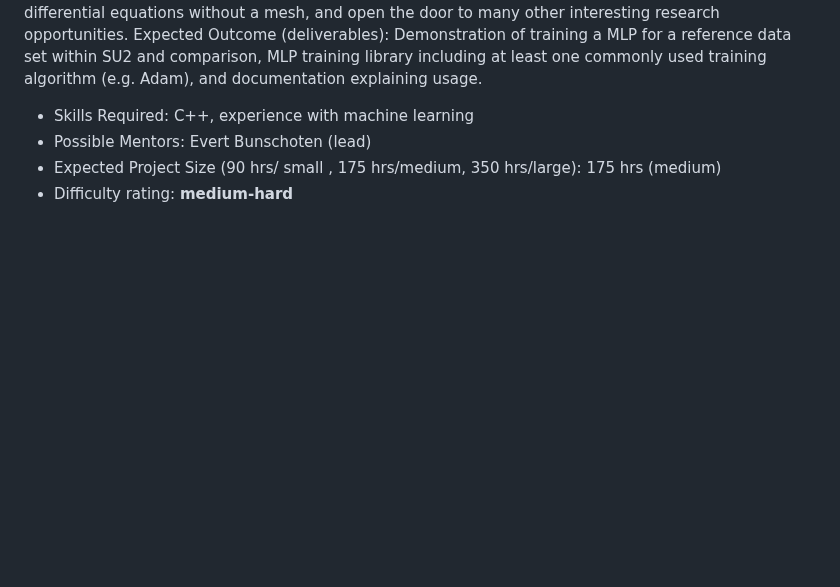
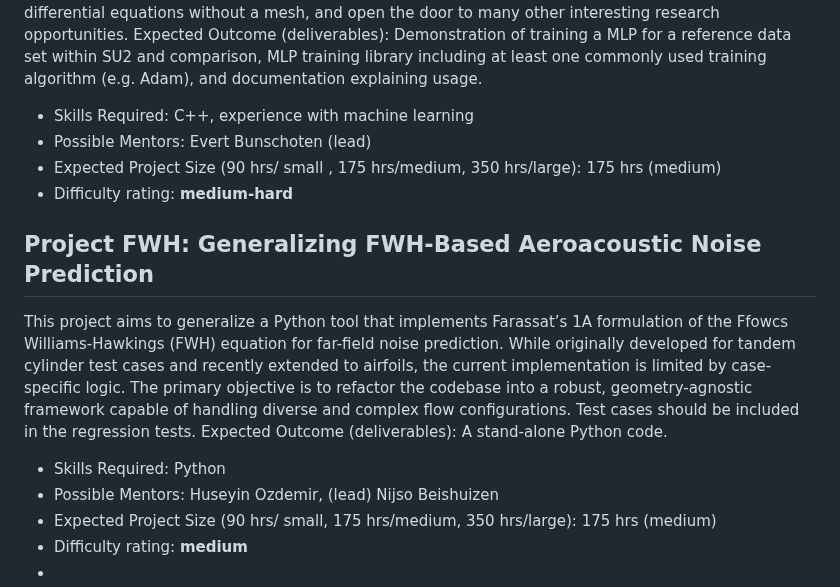
Before and after one commit to su2code/su2code.github.io, a Markdown page: _gsoc/Introduction.md, the part around the change. Drawn GitHub-style; blank space fills up the shorter version.

Commit message:
Update Introduction.md
Added a new project (FWH).

```diff
--- a/_gsoc/Introduction.md
+++ b/_gsoc/Introduction.md
@@ -51,3 +51,12 @@ Expected Outcome (deliverables): Demonstration of training a MLP for a reference
 - Possible Mentors: Evert Bunschoten (lead)
 - Expected Project Size (90 hrs/ small , 175 hrs/medium, 350 hrs/large): 175 hrs (medium)
 - Difficulty rating: **medium-hard**
+
+## Project FWH: Generalizing FWH-Based Aeroacoustic Noise Prediction
+This project aims to generalize a Python tool that implements Farassat’s 1A formulation of the Ffowcs Williams-Hawkings (FWH) equation for far-field noise prediction. While originally developed for tandem cylinder test cases and recently extended to airfoils, the current implementation is limited by case-specific logic. The primary objective is to refactor the codebase into a robust, geometry-agnostic framework capable of handling diverse and complex flow configurations. Test cases should be included in the regression tests.
+Expected Outcome (deliverables): A stand-alone Python code.
+- Skills Required: Python
+- Possible Mentors: Huseyin Ozdemir, (lead) Nijso Beishuizen
+- Expected Project Size (90 hrs/ small, 175 hrs/medium, 350 hrs/large): 175 hrs (medium)
+- Difficulty rating: **medium**
+-
```
